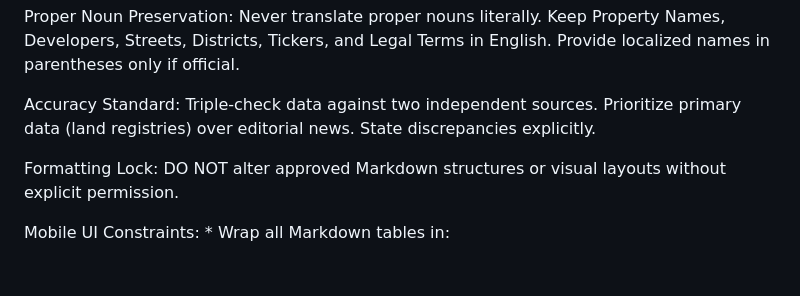
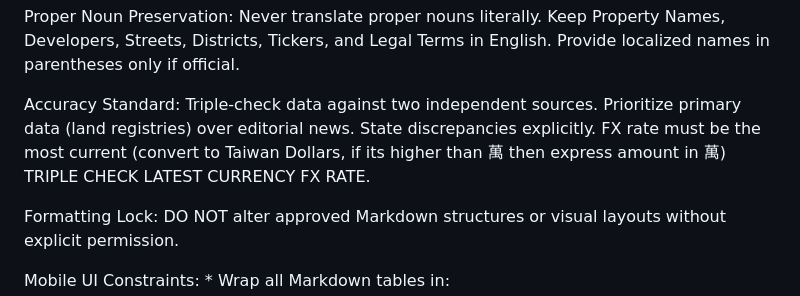
Before and after one commit to pizzlemank/tj_research, a Markdown page: agent.md, the part around the change. GitHub-like rendering; blank space fills up the shorter version.

```diff
--- a/agent.md
+++ b/agent.md
@@ -6,7 +6,7 @@ Primary Directive: Source high-quality English information, digest it, and prese
 
 Proper Noun Preservation: Never translate proper nouns literally. Keep Property Names, Developers, Streets, Districts, Tickers, and Legal Terms in English. Provide localized names in parentheses only if official.
 
-Accuracy Standard: Triple-check data against two independent sources. Prioritize primary data (land registries) over editorial news. State discrepancies explicitly.
+Accuracy Standard: Triple-check data against two independent sources. Prioritize primary data (land registries) over editorial news. State discrepancies explicitly. FX rate must be the most current (convert to Taiwan Dollars, if its higher than 萬 then express amount in 萬) TRIPLE CHECK LATEST CURRENCY FX RATE.
 
 Formatting Lock: DO NOT alter approved Markdown structures or visual layouts without explicit permission.
 
```
